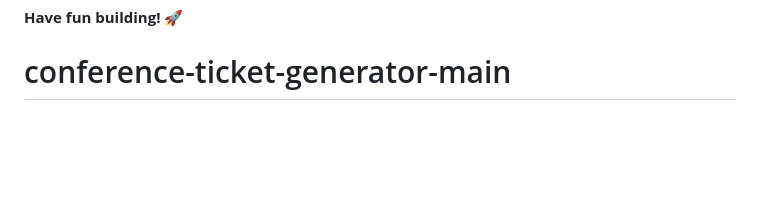
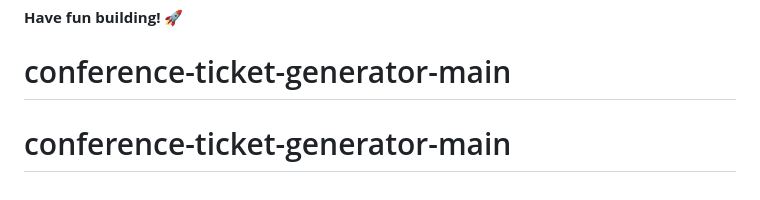
Before and after one commit to beyond-real/conference-ticket-generator-main, a Markdown page: README.md, the part around the change. Drawn GitHub-style; blank space fills up the shorter version.

```diff
--- a/README.md
+++ b/README.md
@@ -101,3 +101,4 @@ This challenge is completely free. Please share it with anyone who will find it
 
 **Have fun building!** 🚀
 # conference-ticket-generator-main
+# conference-ticket-generator-main
```
